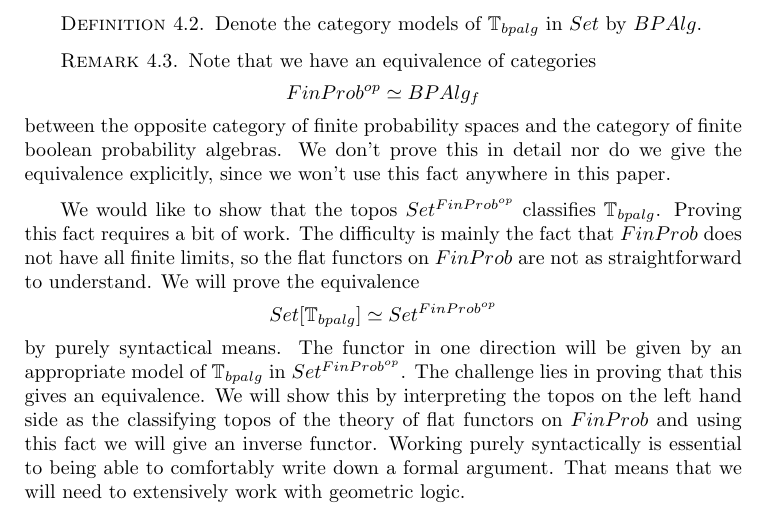
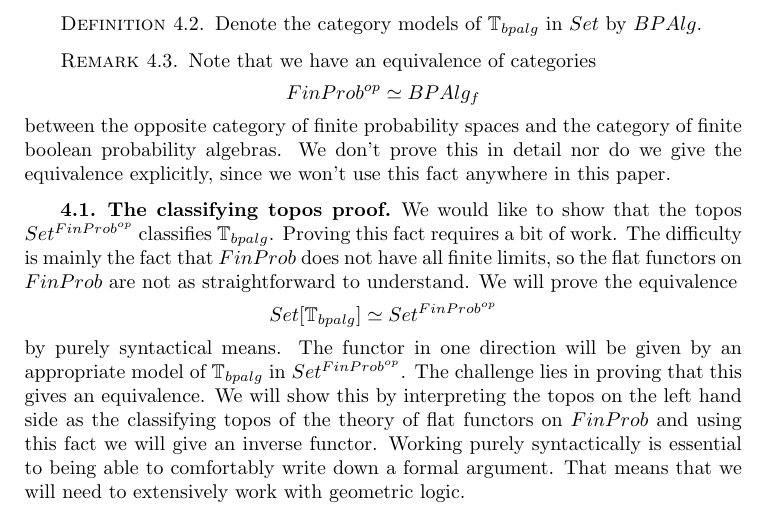
Before and after one commit to adrianmartir/probability-topos, a LaTeX document (atomic_probability.tex): part of page 10 of 36, cut so that both start at the same text. Compiled offline with pdfLaTeX.

Commit message:
Add classifying topos proof section

```diff
--- a/atomic_probability.tex
+++ b/atomic_probability.tex
@@ -472,6 +472,7 @@ Denote the category models of $\mathbb{T}_{bpalg}$ in $Set$ by $BPAlg$.
 
 \end{remark}
 
+\subsection{The classifying topos proof}
 
 We would like to show that the topos $Set^{FinProb^{op}}$ classifies $\mathbb{T}_{bpalg}$. Proving this fact requires a bit of work. The difficulty is mainly the fact that  $FinProb$ does not have all finite limits, so the flat functors on $FinProb$ are not as straightforward to understand. We will prove the equivalence
 \[
```
